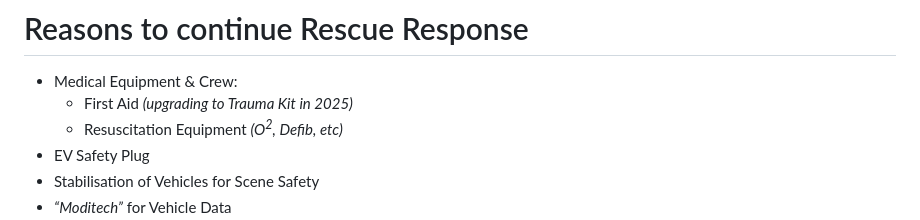
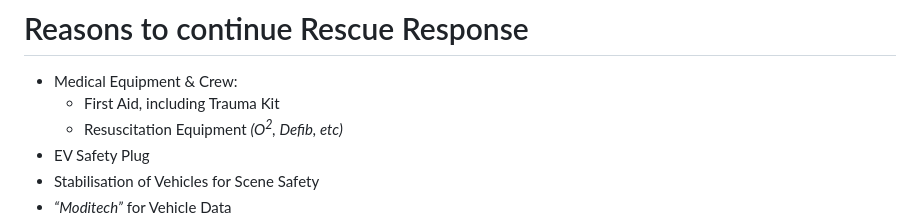
Before and after one commit to fukawi2/rcr101, a Markdown page: slide-deck.md, the part around the change. Rendered like a GitHub page.

Commit message:
Trauma kit has arrived

```diff
--- a/slide-deck.md
+++ b/slide-deck.md
@@ -276,7 +276,7 @@ Key phase that must be used is:
 # Reasons to continue Rescue Response
 
 - Medical Equipment & Crew:
-  - First Aid _(upgrading to Trauma Kit in 2025)_
+  - First Aid, including Trauma Kit
   - Resuscitation Equipment _(O<sup>2</sup>, Defib, etc)_
 - EV Safety Plug
 - Stabilisation of Vehicles for Scene Safety
```
